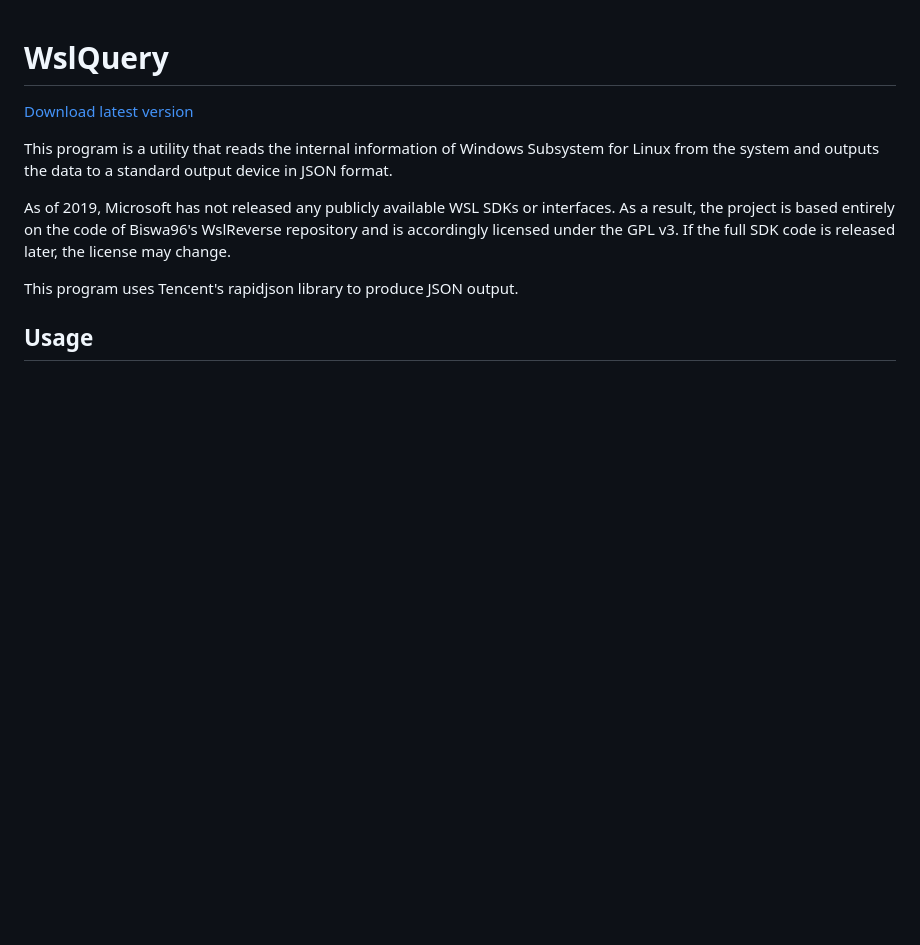
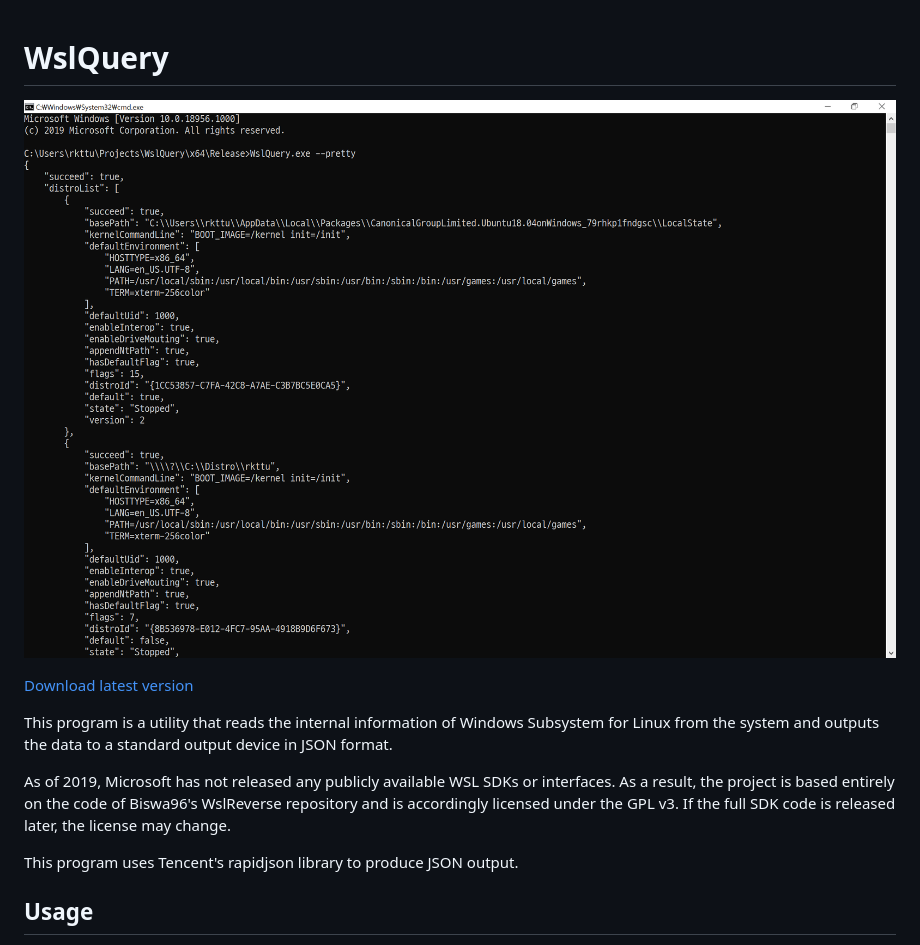
Before and after one commit to wslhub/WslQuery, a Markdown page: README.md, the part around the change. Drawn GitHub-style; pictures changed too: Screenshot.png (added); blank space fills up the shorter version.

Commit message:
Add screenshot

```diff
--- a/README.md
+++ b/README.md
@@ -1,4 +1,6 @@
 # WslQuery
+
+![WslQuery Screenshot](Screenshot.png)
 
 [Download latest version](https://github.com/rkttu/WslQuery/releases/latest/download/WslQuery.exe)
 
```
